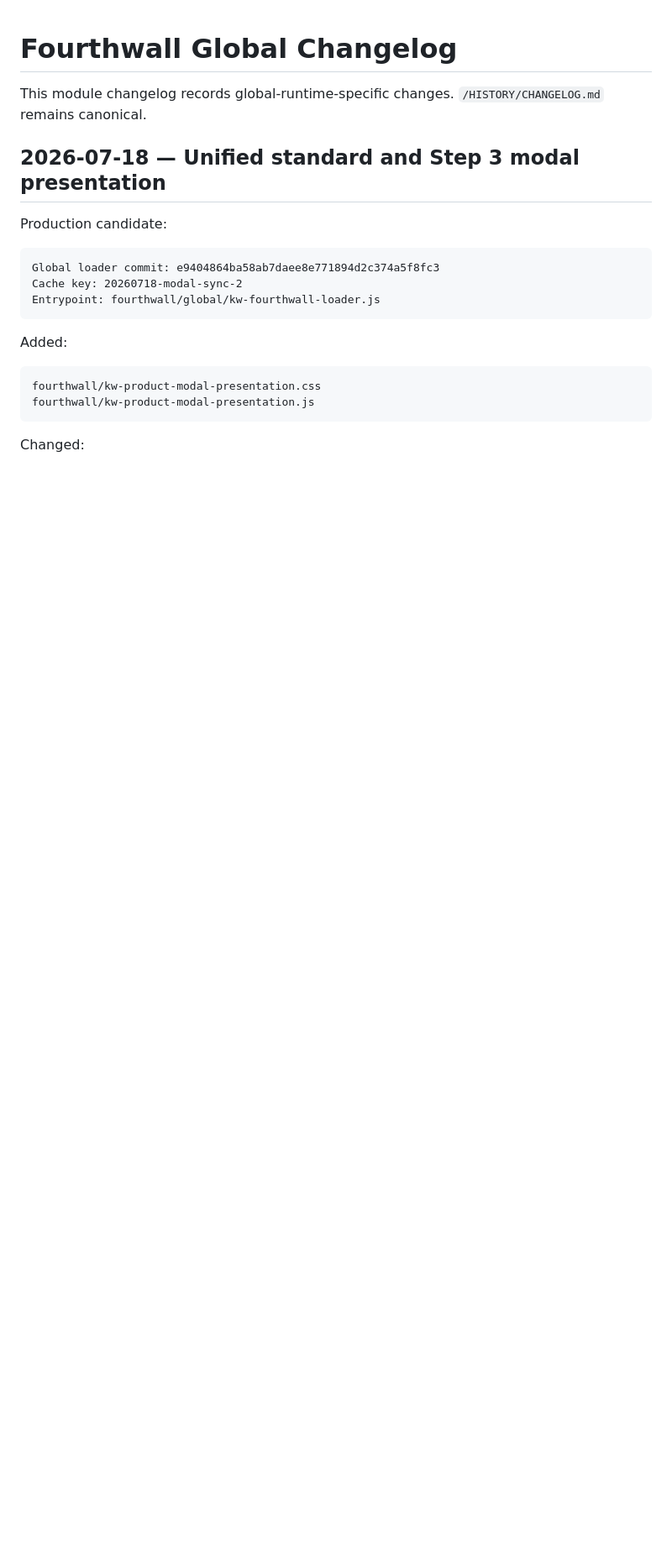
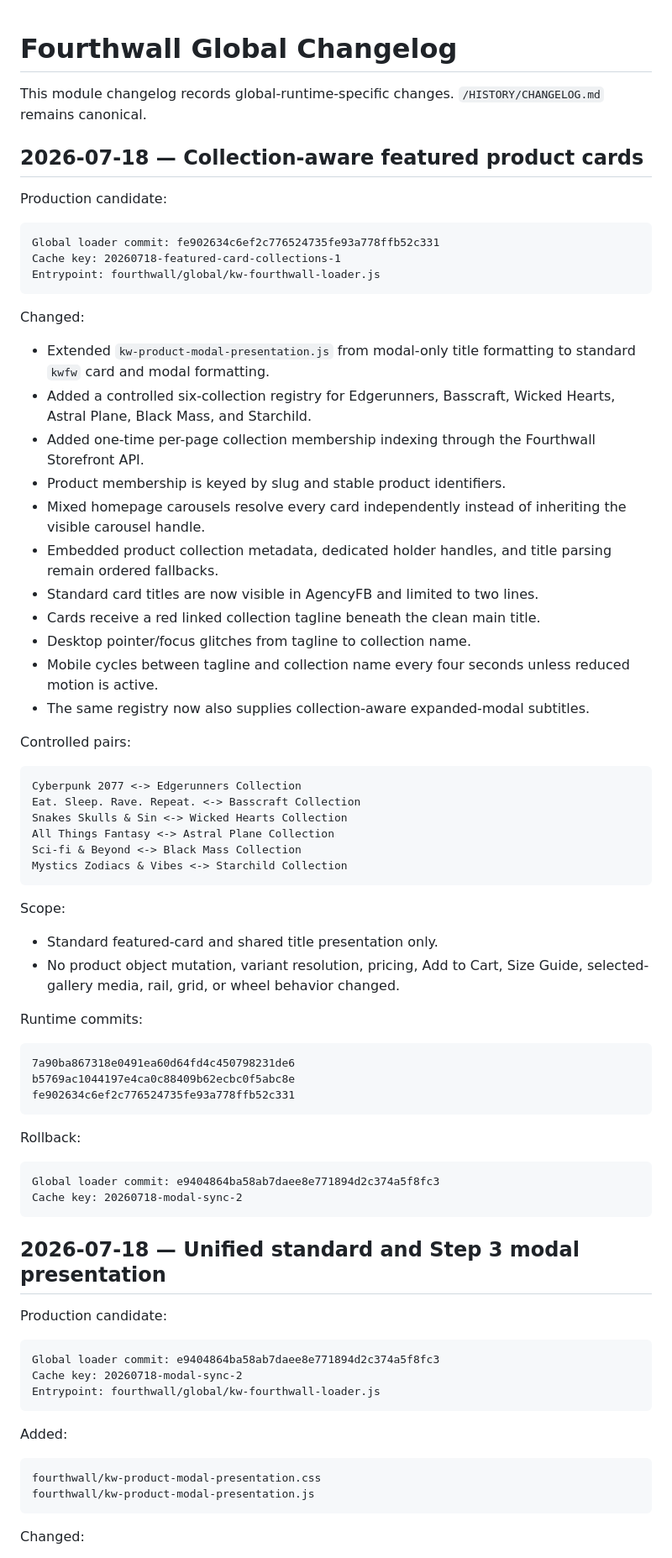
Before and after one commit to Knight-Witch/kw-site-widgets, a Markdown page: fourthwall/global/CHANGELOG.md, the part around the change. Shown at 84% size. GitHub-like rendering; blank space fills up the shorter version.

Commit message:
Record collection-aware featured cards

````diff
--- a/fourthwall/global/CHANGELOG.md
+++ b/fourthwall/global/CHANGELOG.md
@@ -1,6 +1,61 @@
 # Fourthwall Global Changelog
 
 This module changelog records global-runtime-specific changes. `/HISTORY/CHANGELOG.md` remains canonical.
+
+## 2026-07-18 — Collection-aware featured product cards
+
+Production candidate:
+
+```text
+Global loader commit: fe902634c6ef2c776524735fe93a778ffb52c331
+Cache key: 20260718-featured-card-collections-1
+Entrypoint: fourthwall/global/kw-fourthwall-loader.js
+```
+
+Changed:
+
+- Extended `kw-product-modal-presentation.js` from modal-only title formatting to standard `kwfw` card and modal formatting.
+- Added a controlled six-collection registry for Edgerunners, Basscraft, Wicked Hearts, Astral Plane, Black Mass, and Starchild.
+- Added one-time per-page collection membership indexing through the Fourthwall Storefront API.
+- Product membership is keyed by slug and stable product identifiers.
+- Mixed homepage carousels resolve every card independently instead of inheriting the visible carousel handle.
+- Embedded product collection metadata, dedicated holder handles, and title parsing remain ordered fallbacks.
+- Standard card titles are now visible in AgencyFB and limited to two lines.
+- Cards receive a red linked collection tagline beneath the clean main title.
+- Desktop pointer/focus glitches from tagline to collection name.
+- Mobile cycles between tagline and collection name every four seconds unless reduced motion is active.
+- The same registry now also supplies collection-aware expanded-modal subtitles.
+
+Controlled pairs:
+
+```text
+Cyberpunk 2077 <-> Edgerunners Collection
+Eat. Sleep. Rave. Repeat. <-> Basscraft Collection
+Snakes Skulls & Sin <-> Wicked Hearts Collection
+All Things Fantasy <-> Astral Plane Collection
+Sci-fi & Beyond <-> Black Mass Collection
+Mystics Zodiacs & Vibes <-> Starchild Collection
+```
+
+Scope:
+
+- Standard featured-card and shared title presentation only.
+- No product object mutation, variant resolution, pricing, Add to Cart, Size Guide, selected-gallery media, rail, grid, or wheel behavior changed.
+
+Runtime commits:
+
+```text
+7a90ba867318e0491ea60d64fd4c450798231de6
+b5769ac1044197e4ca0c88409b62ecbc0f5abc8e
+fe902634c6ef2c776524735fe93a778ffb52c331
+```
+
+Rollback:
+
+```text
+Global loader commit: e9404864ba58ab7daee8e771894d2c374a5f8fc3
+Cache key: 20260718-modal-sync-2
+```
 
 ## 2026-07-18 — Unified standard and Step 3 modal presentation
 
````
